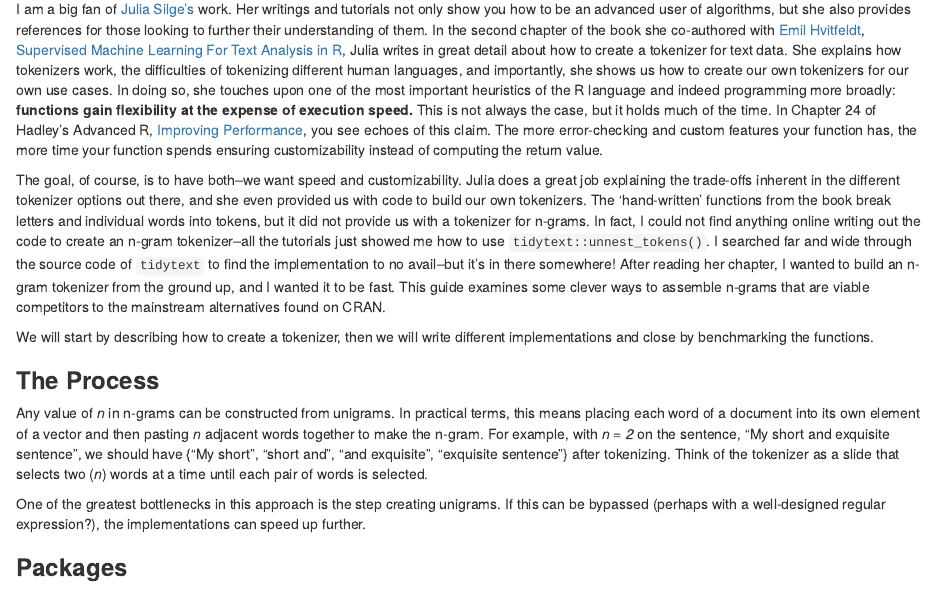
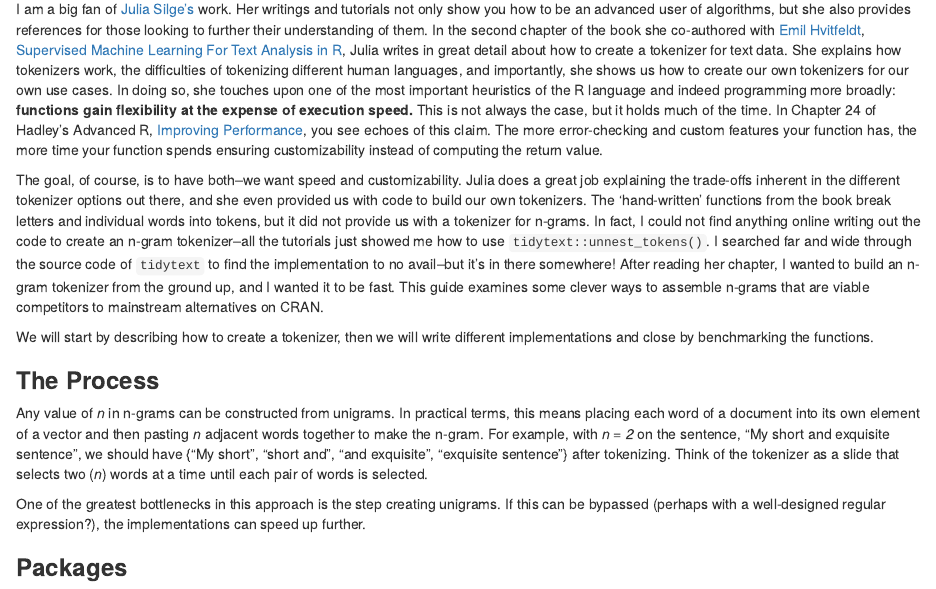
Before and after one commit to Ckrenzer/Making-An-NGram-Tokenizer, an R Markdown document (Making-An-NGram-Tokenizer.Rmd): the page in a window 1100 px wide, from 180 px down. The pictures show the output file Making-An-NGram-Tokenizer.html that the author committed with the source, opened offline.

Commit message:
removed unnecessary words

```diff
--- a/Making-An-NGram-Tokenizer.Rmd
+++ b/Making-An-NGram-Tokenizer.Rmd
@@ -22,7 +22,7 @@ knitr::opts_chunk$set(echo = TRUE,
 
 I am a big fan of [Julia Silge's](https://juliasilge.com/) work. Her writings and tutorials not only show you how to be an advanced user of algorithms, but she also provides references for those looking to further their understanding of them. In the second chapter of the book she co-authored with [Emil Hvitfeldt](https://www.emilhvitfeldt.com/), [Supervised Machine Learning For Text Analysis in R](https://smltar.com/index.html), Julia writes in great detail about how to create a tokenizer for text data. She explains how tokenizers work, the difficulties of tokenizing different human languages, and importantly, she shows us how to create our own tokenizers for our own use cases. In doing so, she touches upon one of the most important heuristics of the R language and indeed programming more broadly: **functions gain flexibility at the expense of execution speed.** This is not always the case, but it holds much of the time. In Chapter 24 of Hadley's Advanced R, [Improving Performance](https://adv-r.hadley.nz/perf-improve.html#be-lazy), you see echoes of this claim. The more error-checking and custom features your function has, the more time your function spends ensuring customizability instead of computing the return value.
 
-The goal, of course, is to have both--we want speed and customizability. Julia does a great job explaining the trade-offs inherent in the different tokenizer options out there, and she even provided us with code to build our own tokenizers. The 'hand-written' functions from the book break letters and individual words into tokens, but it did not provide us with a tokenizer for n-grams. In fact, I could not find anything online writing out the code to create an n-gram tokenizer--all the tutorials just showed me how to use `tidytext::unnest_tokens()`. I searched far and wide through the source code of `tidytext` to find the implementation to no avail--but it's in there somewhere! After reading her chapter, I wanted to build an n-gram tokenizer from the ground up, and I wanted it to be fast. This guide examines some clever ways to assemble n-grams that are viable competitors to the mainstream alternatives found on CRAN.
+The goal, of course, is to have both--we want speed and customizability. Julia does a great job explaining the trade-offs inherent in the different tokenizer options out there, and she even provided us with code to build our own tokenizers. The 'hand-written' functions from the book break letters and individual words into tokens, but it did not provide us with a tokenizer for n-grams. In fact, I could not find anything online writing out the code to create an n-gram tokenizer--all the tutorials just showed me how to use `tidytext::unnest_tokens()`. I searched far and wide through the source code of `tidytext` to find the implementation to no avail--but it's in there somewhere! After reading her chapter, I wanted to build an n-gram tokenizer from the ground up, and I wanted it to be fast. This guide examines some clever ways to assemble n-grams that are viable competitors to mainstream alternatives on CRAN.
 
 We will start by describing how to create a tokenizer, then we will write different implementations and close by benchmarking the functions.
 
```
Also changed, not shown: Making-An-NGram-Tokenizer.html.
